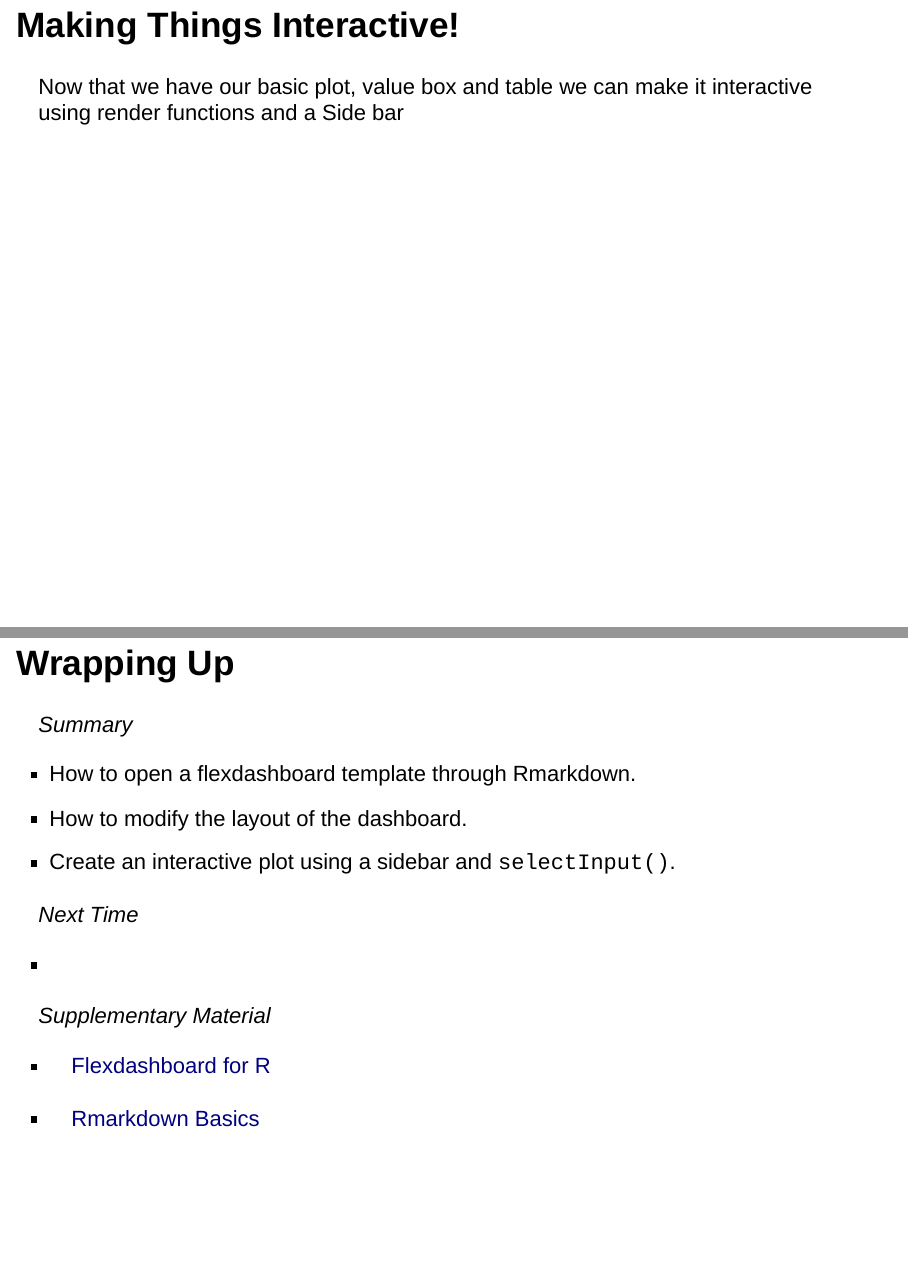
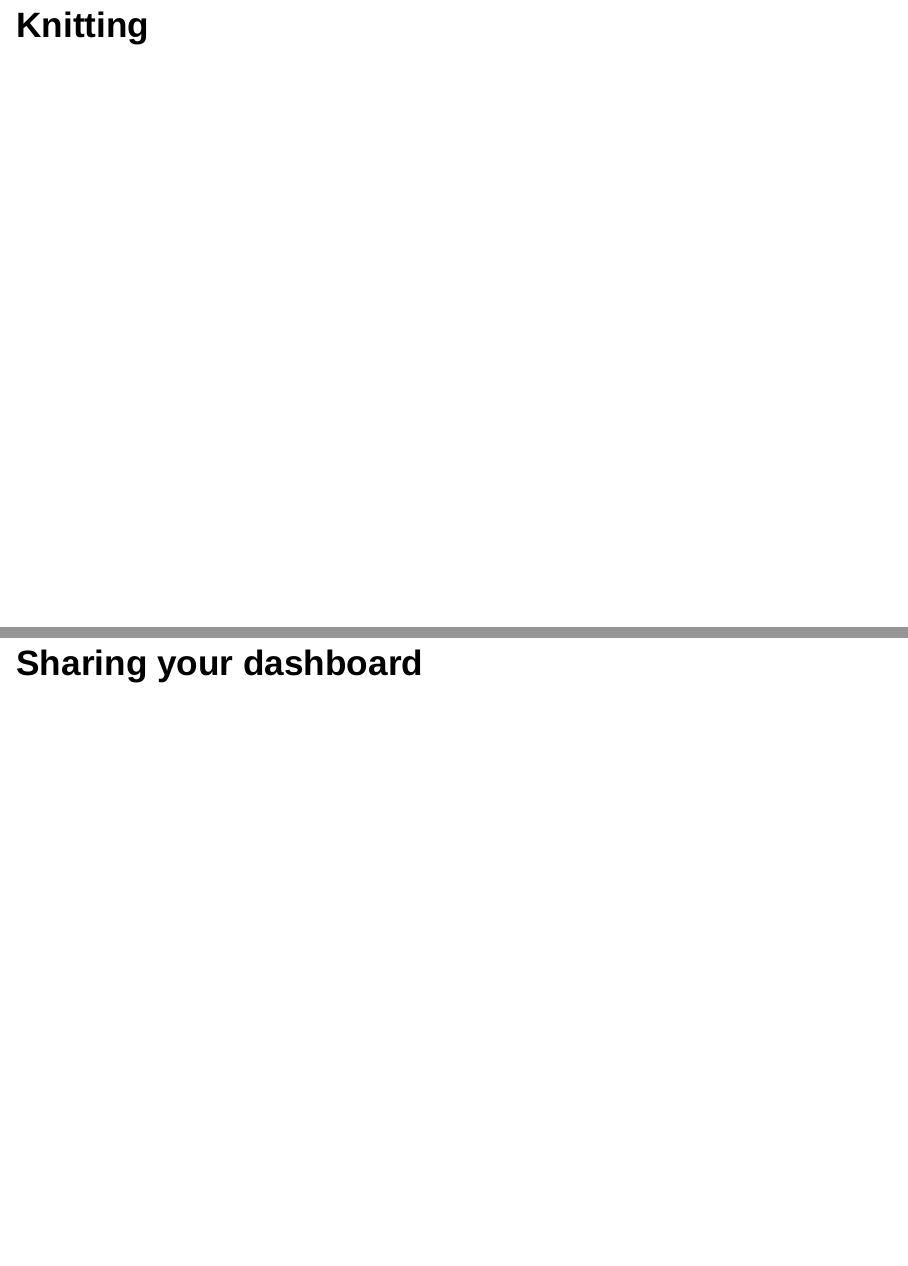
Before and after one commit to z-wix/flexdashboard, an R Markdown document (00_flexdashboard_walkthru.Rmd): pages 28 and 29 of 30 before the commit and pages 28 and 29 of 31 after it, joined at a grey line. Rendered offline with R 4.5, knitr and Pandoc, with nearby package versions; drawn as Slidy slides in place of the format the file asks for.

Commit message:
Changed one more thing

````diff
--- a/00_flexdashboard_walkthru.Rmd
+++ b/00_flexdashboard_walkthru.Rmd
@@ -276,14 +276,10 @@ mpg_summary <- mpg %>%
   arrange(desc(n))
 ```
 
-------------------------------------------------------------------------
+## Knitting
 
-## Making Things Interactive!
 
-Now that we have our basic plot, value box and table we can make it interactive using render functions and a Side bar
-
-------------------------------------------------------------------------
-
+## Sharing your dashboard
 
 
 ## Wrapping Up
````
